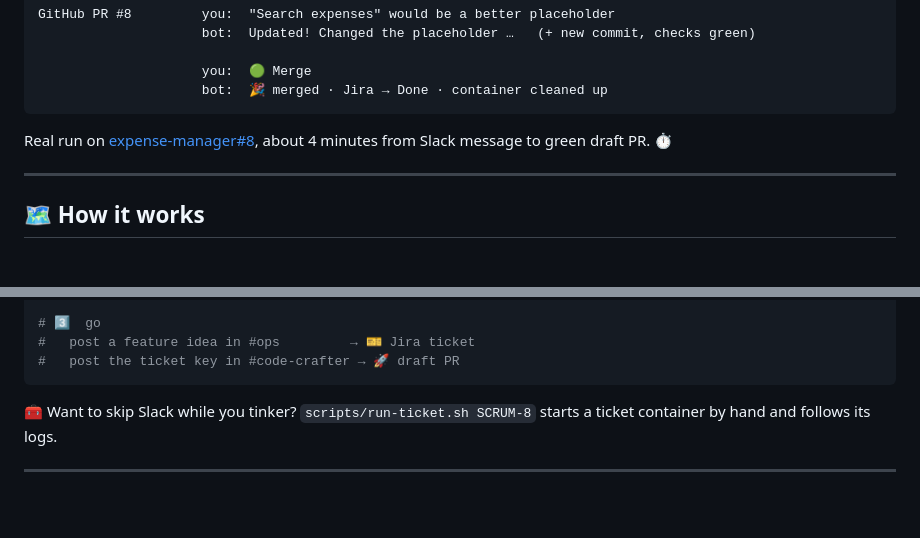
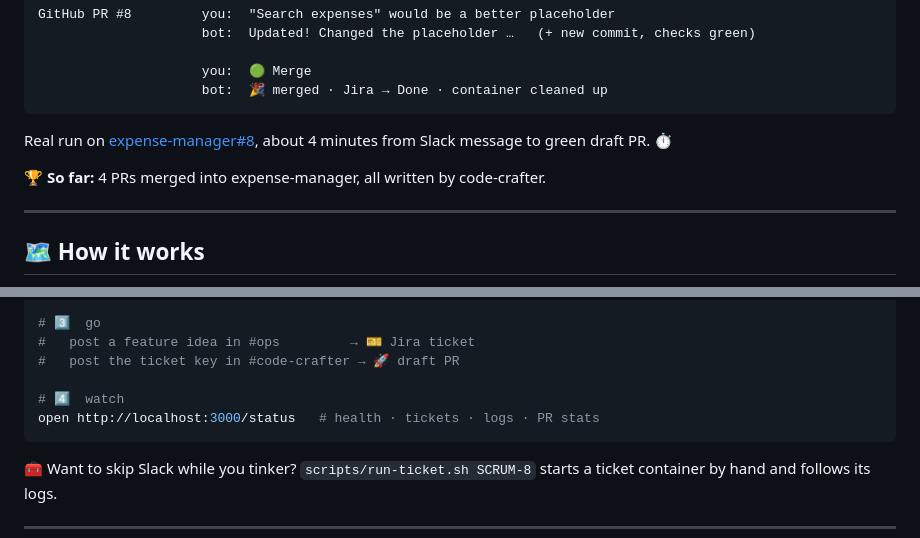
Before and after one commit to anandgupta193/code-crafter, a Markdown page: README.md, 2 parts joined by grey strips. Rendered like a GitHub page; blank space fills up the shorter version.

````diff
--- a/README.md
+++ b/README.md
@@ -61,6 +61,8 @@ GitHub PR #8         you:  "Search expenses" would be a better placeholder
 
 Real run on [expense-manager#8](https://github.com/anandgupta193/expense-manager/pull/8), about 4 minutes from Slack message to green draft PR. ⏱️
 
+🏆 **So far:** 4 PRs merged into expense-manager, all written by code-crafter.
+
 ---
 
 ## 🗺️ How it works
@@ -138,6 +141,9 @@ scripts/n8n-import.sh           # load + publish the n8n workflows from git
 # 3️⃣  go
 #   post a feature idea in #ops         → 🎫 Jira ticket
 #   post the ticket key in #code-crafter → 🚀 draft PR
+
+# 4️⃣  watch
+open http://localhost:3000/status   # health · tickets · logs · PR stats
 ```
 
 🧰 Want to skip Slack while you tinker? `scripts/run-ticket.sh SCRUM-8` starts a ticket container by hand and follows its logs.
````
Also changed, not shown: other parts of README.md (+7 -4 lines).
